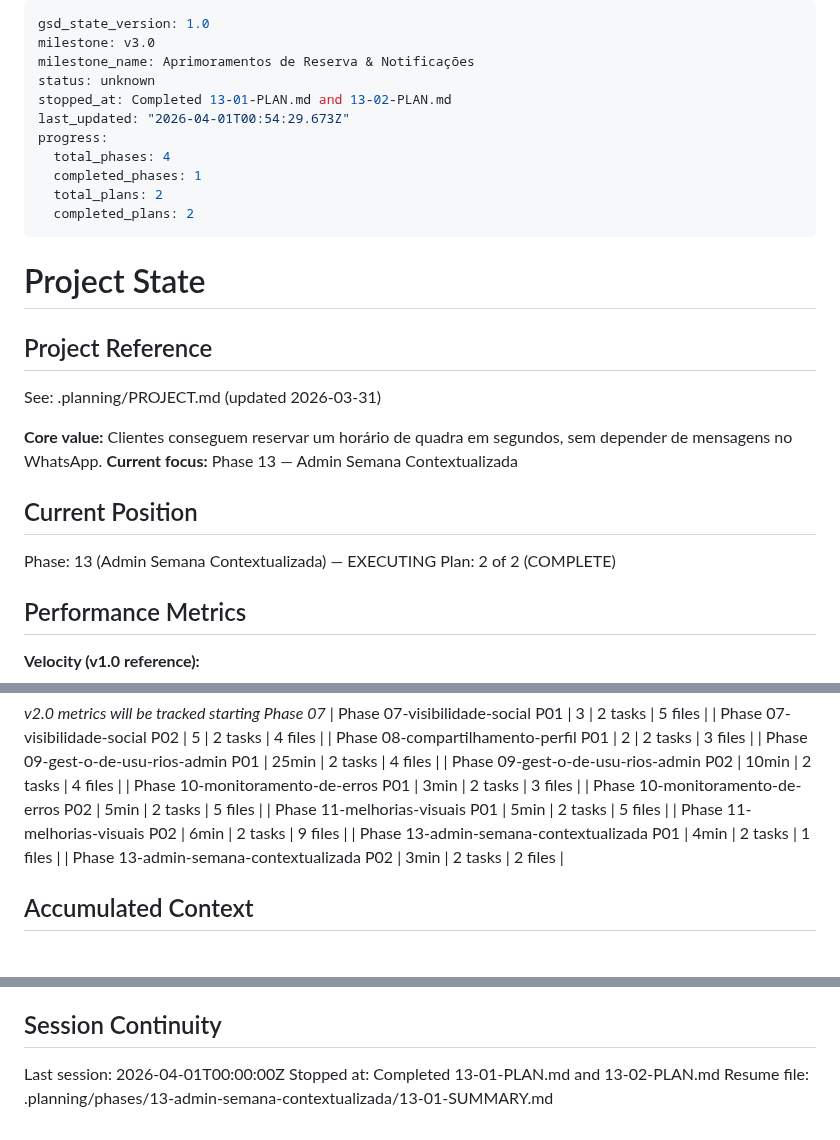
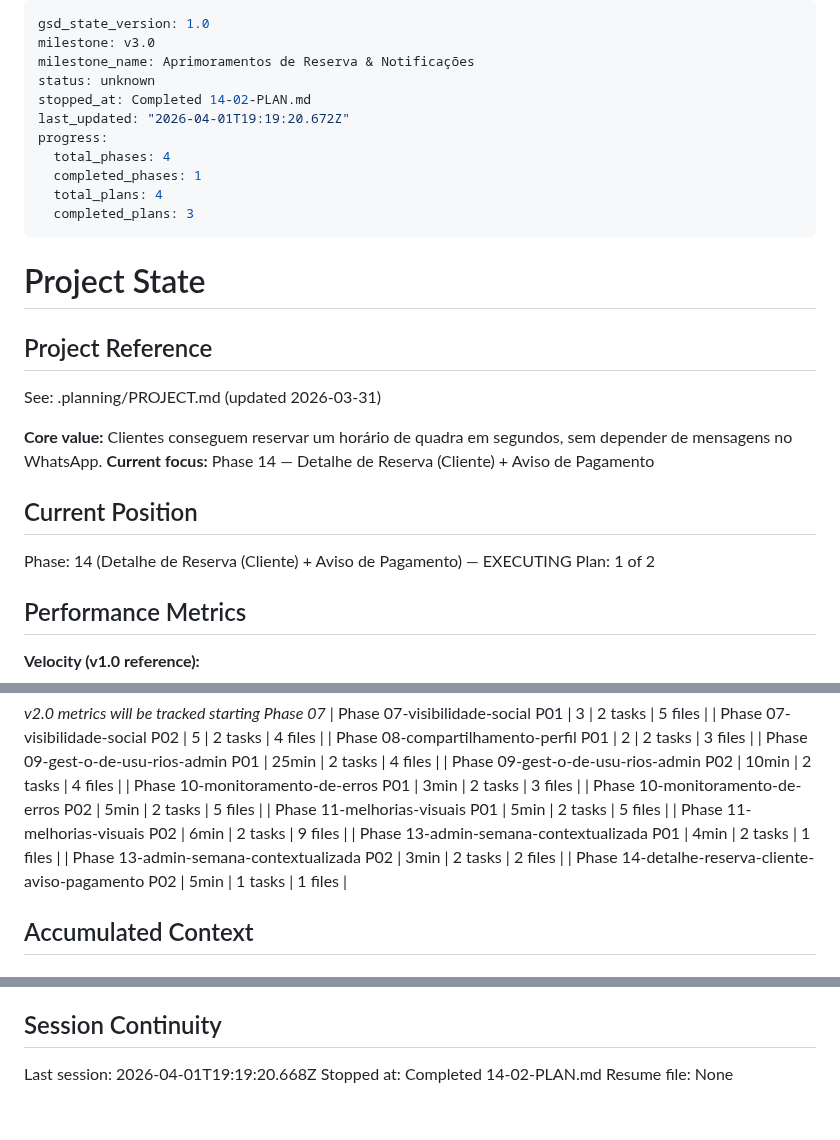
Before and after one commit to AlvaroRumpel/vida_ativa, a Markdown page: .planning/STATE.md, 3 parts joined by grey strips. Rendered like a GitHub page.

Commit message:
docs(14-02): complete payment warning banner plan
- Add 14-02-SUMMARY.md
- Update STATE.md with progress, metrics, decision, session
- Update ROADMAP.md plan progress for phase 14

```diff
--- a/.planning/STATE.md
+++ b/.planning/STATE.md
@@ -3,13 +3,13 @@ gsd_state_version: 1.0
 milestone: v3.0
 milestone_name: Aprimoramentos de Reserva & Notificações
 status: unknown
-stopped_at: Completed 13-01-PLAN.md and 13-02-PLAN.md
-last_updated: "2026-04-01T00:54:29.673Z"
+stopped_at: Completed 14-02-PLAN.md
+last_updated: "2026-04-01T19:19:20.672Z"
 progress:
   total_phases: 4
   completed_phases: 1
-  total_plans: 2
-  completed_plans: 2
+  total_plans: 4
+  completed_plans: 3
 ---
 
 # Project State
@@ -19,12 +19,12 @@ progress:
 See: .planning/PROJECT.md (updated 2026-03-31)
 
 **Core value:** Clientes conseguem reservar um horário de quadra em segundos, sem depender de mensagens no WhatsApp.
-**Current focus:** Phase 13 — Admin Semana Contextualizada
+**Current focus:** Phase 14 — Detalhe de Reserva (Cliente) + Aviso de Pagamento
 
 ## Current Position
 
-Phase: 13 (Admin Semana Contextualizada) — EXECUTING
-Plan: 2 of 2 (COMPLETE)
+Phase: 14 (Detalhe de Reserva (Cliente) + Aviso de Pagamento) — EXECUTING
+Plan: 1 of 2
 
 ## Performance Metrics
 
@@ -57,6 +57,7 @@ Plan: 2 of 2 (COMPLETE)
 | Phase 11-melhorias-visuais P02 | 6min | 2 tasks | 9 files |
 | Phase 13-admin-semana-contextualizada P01 | 4min | 2 tasks | 1 files |
 | Phase 13-admin-semana-contextualizada P02 | 3min | 2 tasks | 2 files |
+| Phase 14-detalhe-reserva-cliente-aviso-pagamento P02 | 5min | 1 tasks | 1 files |
 
 ## Accumulated Context
 
@@ -149,6 +151,6 @@ None yet.
 
 ## Session Continuity
 
-Last session: 2026-04-01T00:00:00Z
-Stopped at: Completed 13-01-PLAN.md and 13-02-PLAN.md
-Resume file: .planning/phases/13-admin-semana-contextualizada/13-01-SUMMARY.md
+Last session: 2026-04-01T19:19:20.668Z
+Stopped at: Completed 14-02-PLAN.md
+Resume file: None
```
Also changed, not shown: other parts of .planning/STATE.md (+1 -0 lines), .planning/milestones/v2.0-ROADMAP.md (+4 -4 lines), 1 other file.
